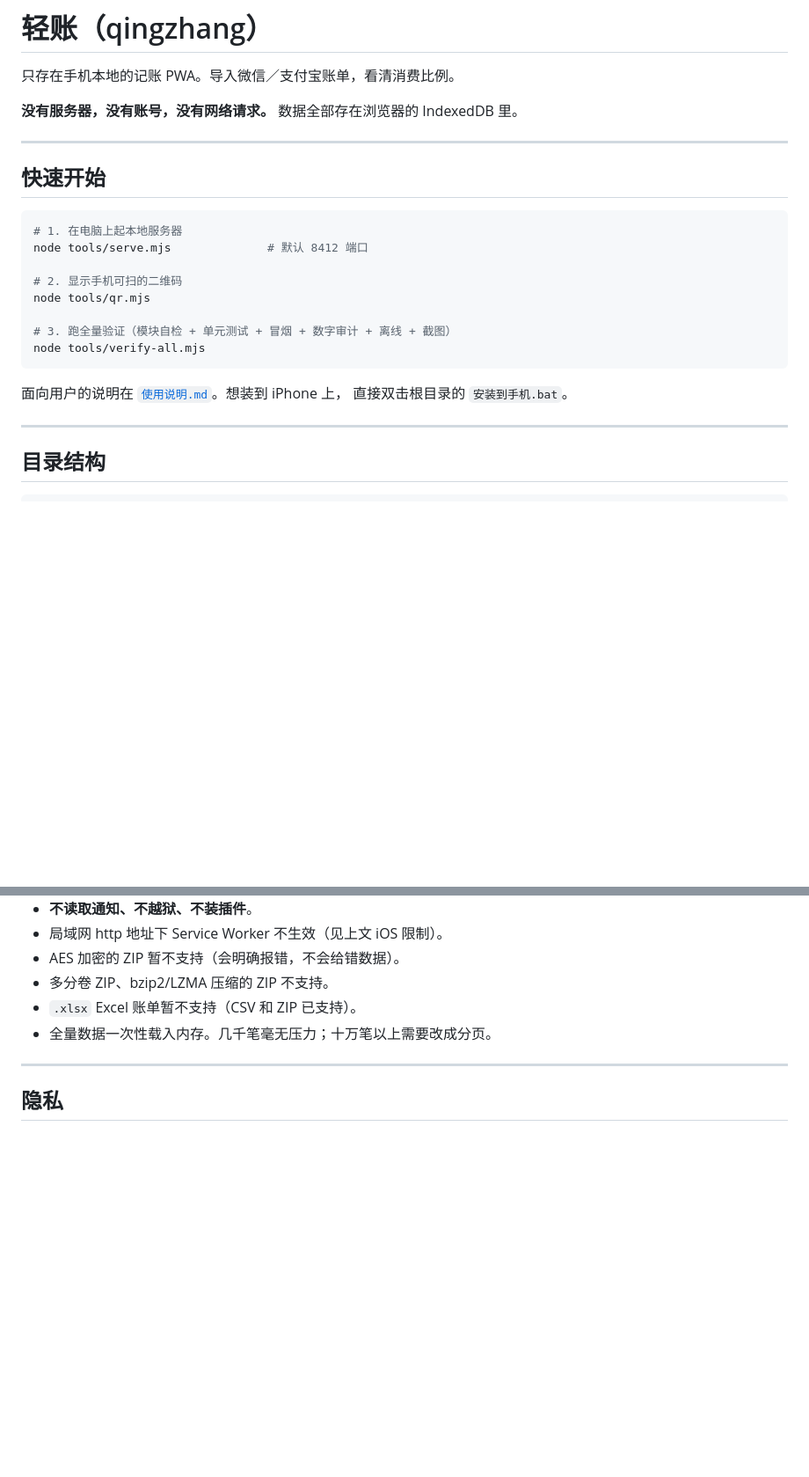
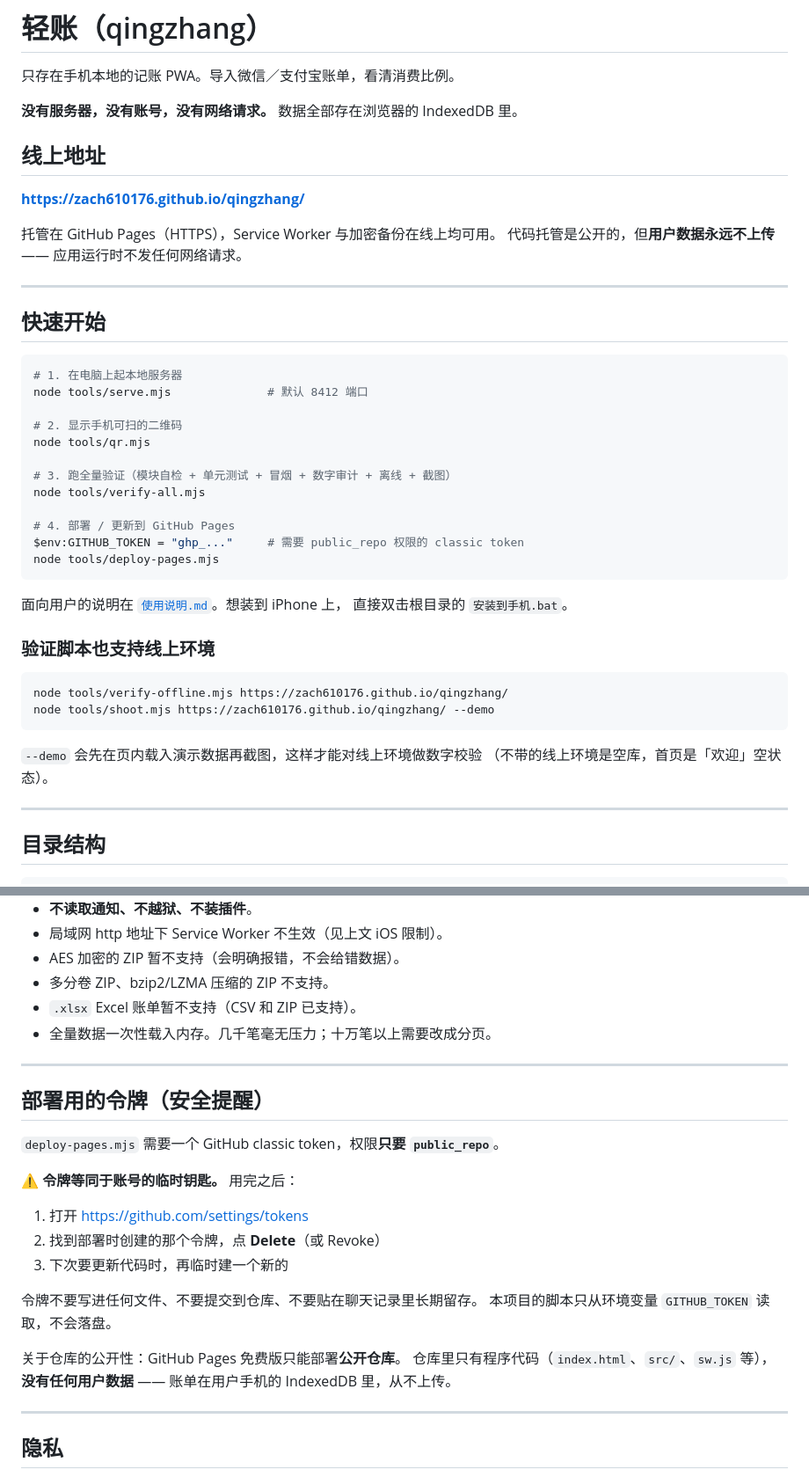
Before and after one commit to zach610176/qingzhang, a Markdown page: README.md, 2 parts joined by grey strips. Shown at 88% size. GitHub-like rendering; blank space fills up the shorter version.

Commit message:
轻账：更新 README.md

````diff
--- a/README.md
+++ b/README.md
@@ -3,6 +3,13 @@
 只存在手机本地的记账 PWA。导入微信／支付宝账单，看清消费比例。
 
 **没有服务器，没有账号，没有网络请求。** 数据全部存在浏览器的 IndexedDB 里。
+
+## 线上地址
+
+**https://zach610176.github.io/qingzhang/**
+
+托管在 GitHub Pages（HTTPS），Service Worker 与加密备份在线上均可用。
+代码托管是公开的，但**用户数据永远不上传** —— 应用运行时不发任何网络请求。
 
 ---
 
@@ -17,10 +24,24 @@ node tools/qr.mjs
 
 # 3. 跑全量验证（模块自检 + 单元测试 + 冒烟 + 数字审计 + 离线 + 截图）
 node tools/verify-all.mjs
+
+# 4. 部署 / 更新到 GitHub Pages
+$env:GITHUB_TOKEN = "ghp_..."     # 需要 public_repo 权限的 classic token
+node tools/deploy-pages.mjs
 ```
 
 面向用户的说明在 [`使用说明.md`](使用说明.md)。想装到 iPhone 上，
 直接双击根目录的 `安装到手机.bat`。
+
+### 验证脚本也支持线上环境
+
+```bash
+node tools/verify-offline.mjs https://zach610176.github.io/qingzhang/
+node tools/shoot.mjs https://zach610176.github.io/qingzhang/ --demo
+```
+
+`--demo` 会先在页内载入演示数据再截图，这样才能对线上环境做数字校验
+（不带的线上环境是空库，首页是「欢迎」空状态）。
 
 ---
 
@@ -215,6 +237,25 @@ DSH 的 Windows 沙箱禁止开管道，会报 `spawn EPERM`。
 
 ---
 
+## 部署用的令牌（安全提醒）
+
+`deploy-pages.mjs` 需要一个 GitHub classic token，权限**只要 `public_repo`**。
+
+⚠️ **令牌等同于账号的临时钥匙。** 用完之后：
+
+1. 打开 https://github.com/settings/tokens
+2. 找到部署时创建的那个令牌，点 **Delete**（或 Revoke）
+3. 下次要更新代码时，再临时建一个新的
+
+令牌不要写进任何文件、不要提交到仓库、不要贴在聊天记录里长期留存。
+本项目的脚本只从环境变量 `GITHUB_TOKEN` 读取，不会落盘。
+
+关于仓库的公开性：GitHub Pages 免费版只能部署**公开仓库**。
+仓库里只有程序代码（`index.html`、`src/`、`sw.js` 等），
+**没有任何用户数据** —— 账单在用户手机的 IndexedDB 里，从不上传。
+
+---
+
 ## 隐私
 
 - 应用运行时**没有任何网络请求**。Service Worker 对跨域请求直接返回失败。
````
Also changed, not shown: other parts of README.md (+1 -0 lines).
